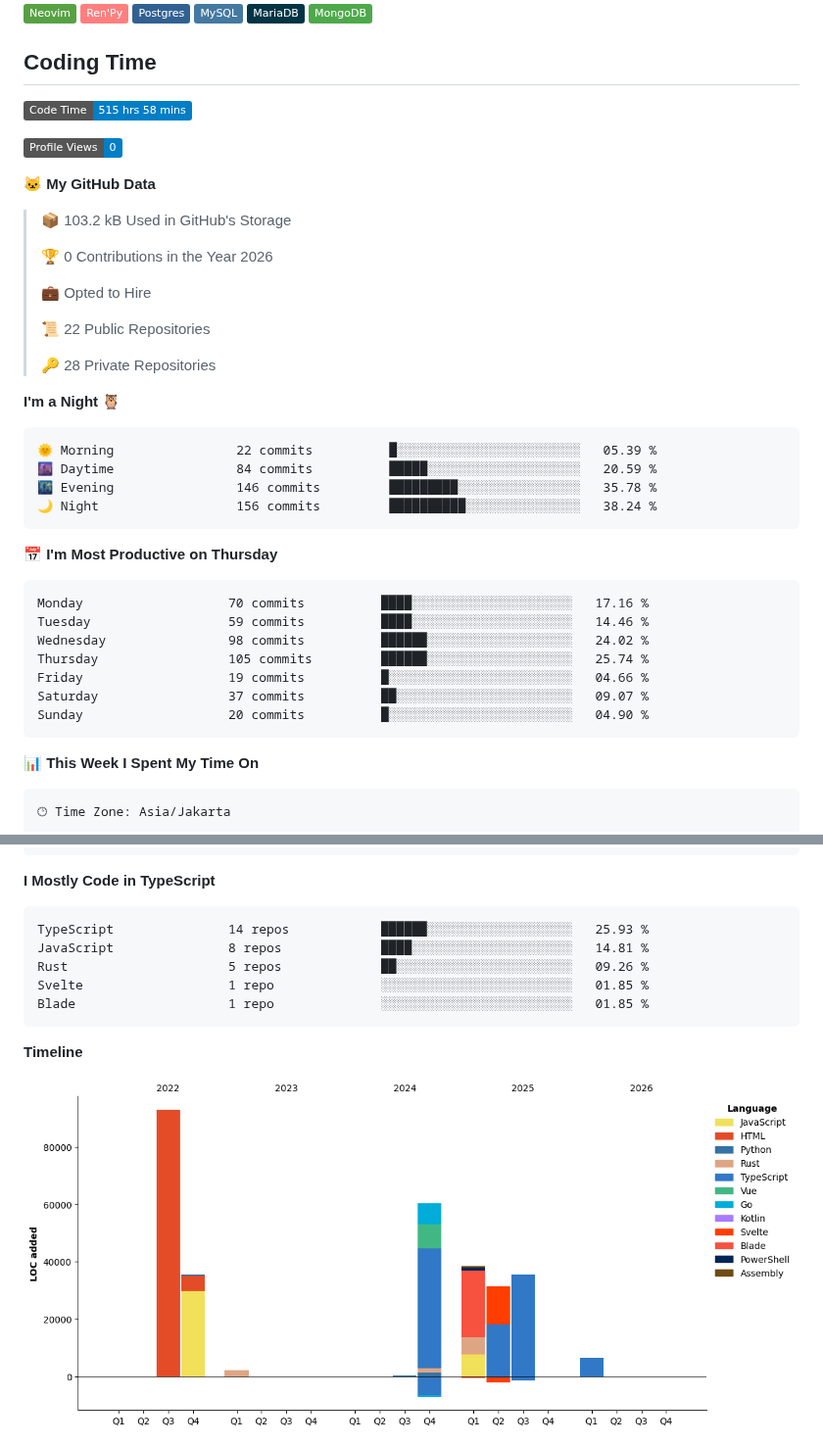
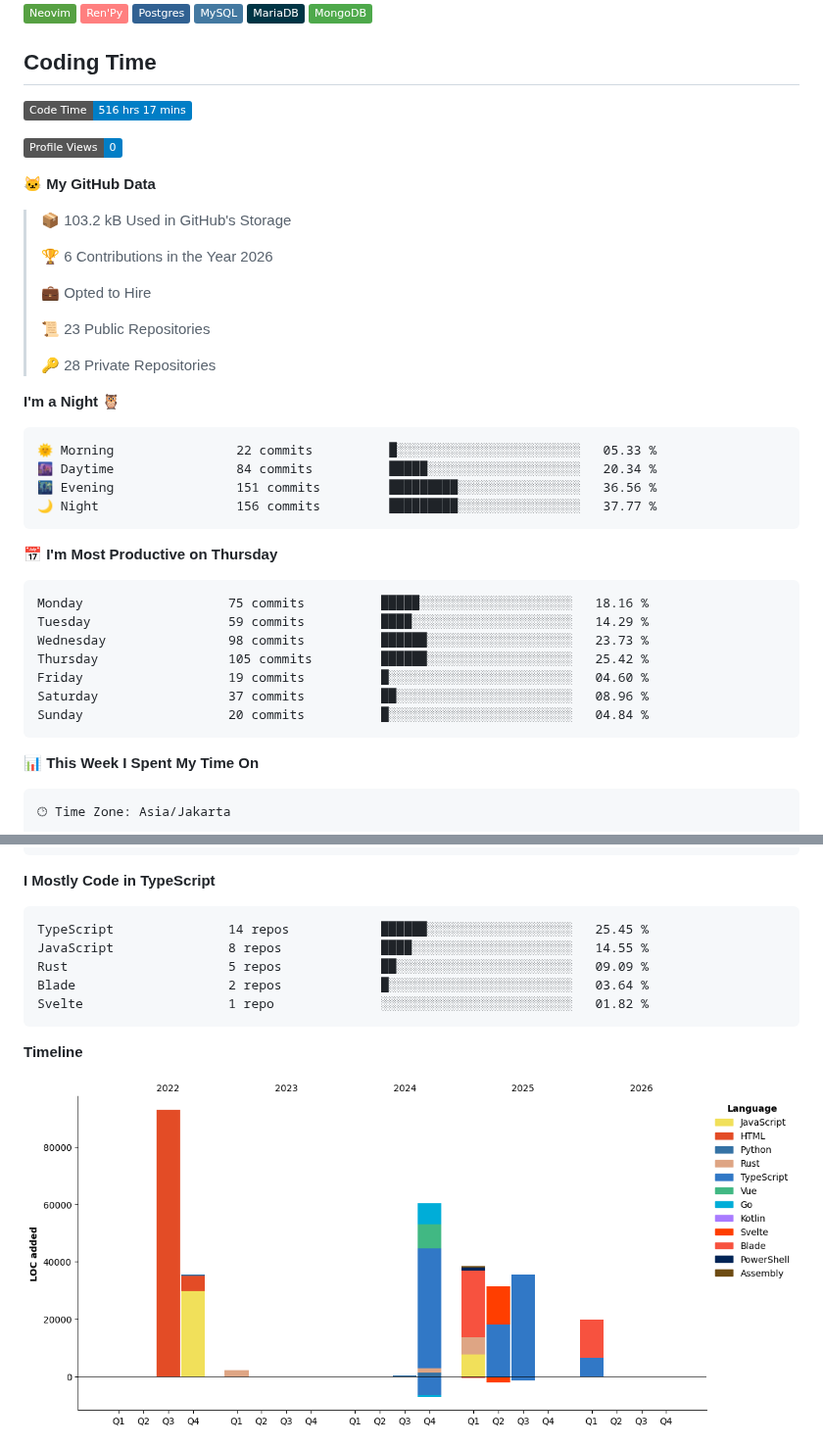
Before and after one commit to Dimasprasetyo71/dimasprasetyo71, a Markdown page: README.md, 2 parts joined by grey strips. Shown at 98% size. Drawn GitHub-style; pictures changed too: assets/bar_graph.png; badges without logos.

Commit message:
Updated with Dev Metrics

````diff
--- a/README.md
+++ b/README.md
@@ -36,7 +36,7 @@
 
 ## Coding Time
 <!--START_SECTION:waka-->
-![Code Time](http://img.shields.io/badge/Code%20Time-515%20hrs%2058%20mins-blue?style=flat)
+![Code Time](http://img.shields.io/badge/Code%20Time-516%20hrs%2017%20mins-blue?style=flat)
 
 ![Profile Views](http://img.shields.io/badge/Profile%20Views-0-blue?style=flat)
 
@@ -44,32 +44,32 @@
 
 > 📦 103.2 kB Used in GitHub's Storage
  >
-> 🏆 0 Contributions in the Year 2026
+> 🏆 6 Contributions in the Year 2026
  >
 > 💼 Opted to Hire
  >
-> 📜 22 Public Repositories
+> 📜 23 Public Repositories
  >
 > 🔑 28 Private Repositories
  >
 **I'm a Night 🦉**
 
 ```text
-🌞 Morning                22 commits          █░░░░░░░░░░░░░░░░░░░░░░░░   05.39 %
-🌆 Daytime                84 commits          █████░░░░░░░░░░░░░░░░░░░░   20.59 %
-🌃 Evening                146 commits         █████████░░░░░░░░░░░░░░░░   35.78 %
-🌙 Night                  156 commits         ██████████░░░░░░░░░░░░░░░   38.24 %
+🌞 Morning                22 commits          █░░░░░░░░░░░░░░░░░░░░░░░░   05.33 %
+🌆 Daytime                84 commits          █████░░░░░░░░░░░░░░░░░░░░   20.34 %
+🌃 Evening                151 commits         █████████░░░░░░░░░░░░░░░░   36.56 %
+🌙 Night                  156 commits         █████████░░░░░░░░░░░░░░░░   37.77 %
 ```
 📅 **I'm Most Productive on Thursday**
 
 ```text
-Monday                   70 commits          ████░░░░░░░░░░░░░░░░░░░░░   17.16 %
-Tuesday                  59 commits          ████░░░░░░░░░░░░░░░░░░░░░   14.46 %
-Wednesday                98 commits          ██████░░░░░░░░░░░░░░░░░░░   24.02 %
-Thursday                 105 commits         ██████░░░░░░░░░░░░░░░░░░░   25.74 %
-Friday                   19 commits          █░░░░░░░░░░░░░░░░░░░░░░░░   04.66 %
-Saturday                 37 commits          ██░░░░░░░░░░░░░░░░░░░░░░░   09.07 %
-Sunday                   20 commits          █░░░░░░░░░░░░░░░░░░░░░░░░   04.90 %
+Monday                   75 commits          █████░░░░░░░░░░░░░░░░░░░░   18.16 %
+Tuesday                  59 commits          ████░░░░░░░░░░░░░░░░░░░░░   14.29 %
+Wednesday                98 commits          ██████░░░░░░░░░░░░░░░░░░░   23.73 %
+Thursday                 105 commits         ██████░░░░░░░░░░░░░░░░░░░   25.42 %
+Friday                   19 commits          █░░░░░░░░░░░░░░░░░░░░░░░░   04.60 %
+Saturday                 37 commits          ██░░░░░░░░░░░░░░░░░░░░░░░   08.96 %
+Sunday                   20 commits          █░░░░░░░░░░░░░░░░░░░░░░░░   04.84 %
 ```
 
 
@@ -94,11 +94,11 @@ No Activity Tracked This Week
 **I Mostly Code in TypeScript**
 
 ```text
-TypeScript               14 repos            ██████░░░░░░░░░░░░░░░░░░░   25.93 %
-JavaScript               8 repos             ████░░░░░░░░░░░░░░░░░░░░░   14.81 %
-Rust                     5 repos             ██░░░░░░░░░░░░░░░░░░░░░░░   09.26 %
-Svelte                   1 repo              ░░░░░░░░░░░░░░░░░░░░░░░░░   01.85 %
-Blade                    1 repo              ░░░░░░░░░░░░░░░░░░░░░░░░░   01.85 %
+TypeScript               14 repos            ██████░░░░░░░░░░░░░░░░░░░   25.45 %
+JavaScript               8 repos             ████░░░░░░░░░░░░░░░░░░░░░   14.55 %
+Rust                     5 repos             ██░░░░░░░░░░░░░░░░░░░░░░░   09.09 %
+Blade                    2 repos             █░░░░░░░░░░░░░░░░░░░░░░░░   03.64 %
+Svelte                   1 repo              ░░░░░░░░░░░░░░░░░░░░░░░░░   01.82 %
 ```
 
 
````
Also changed, not shown: other parts of README.md (+1 -1 lines).
